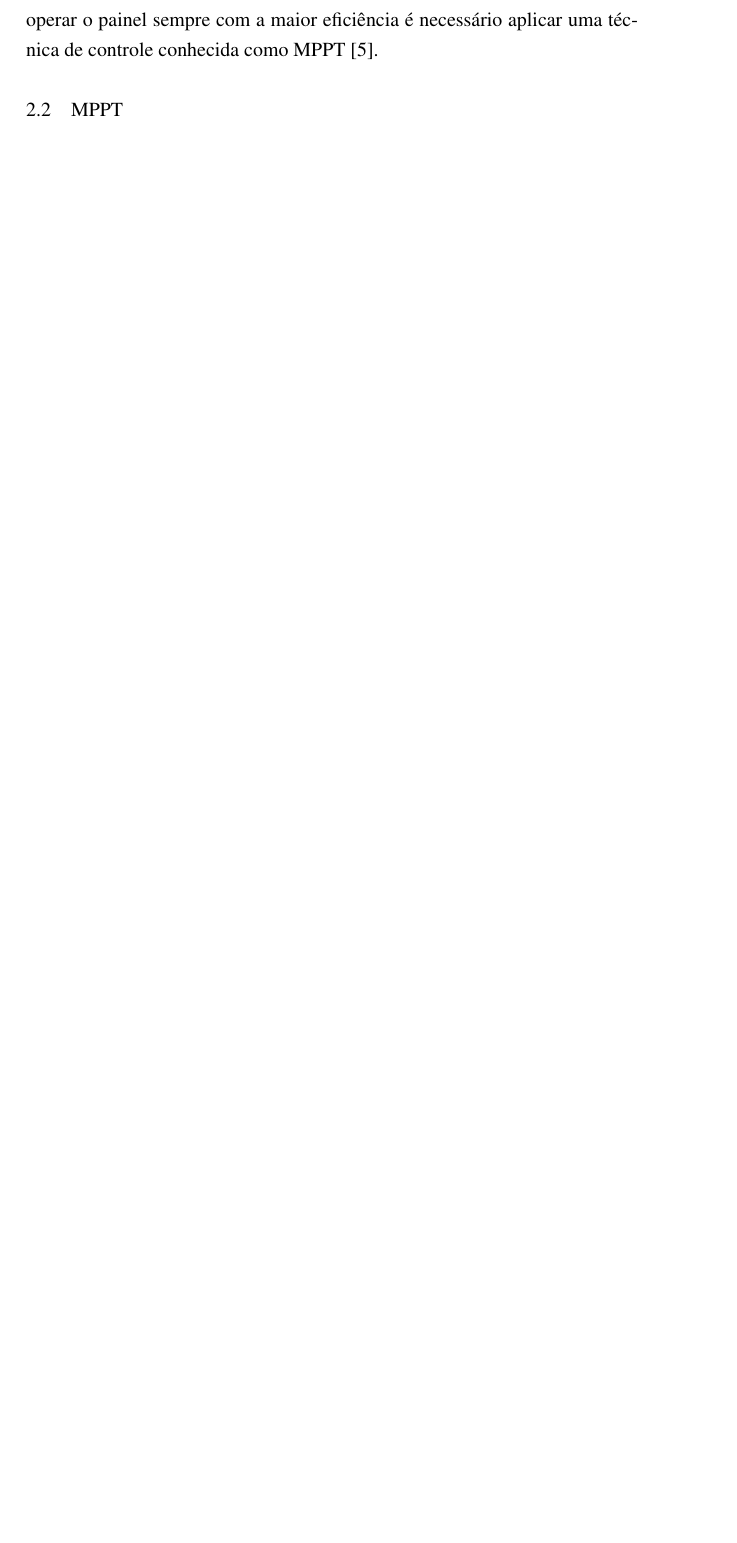
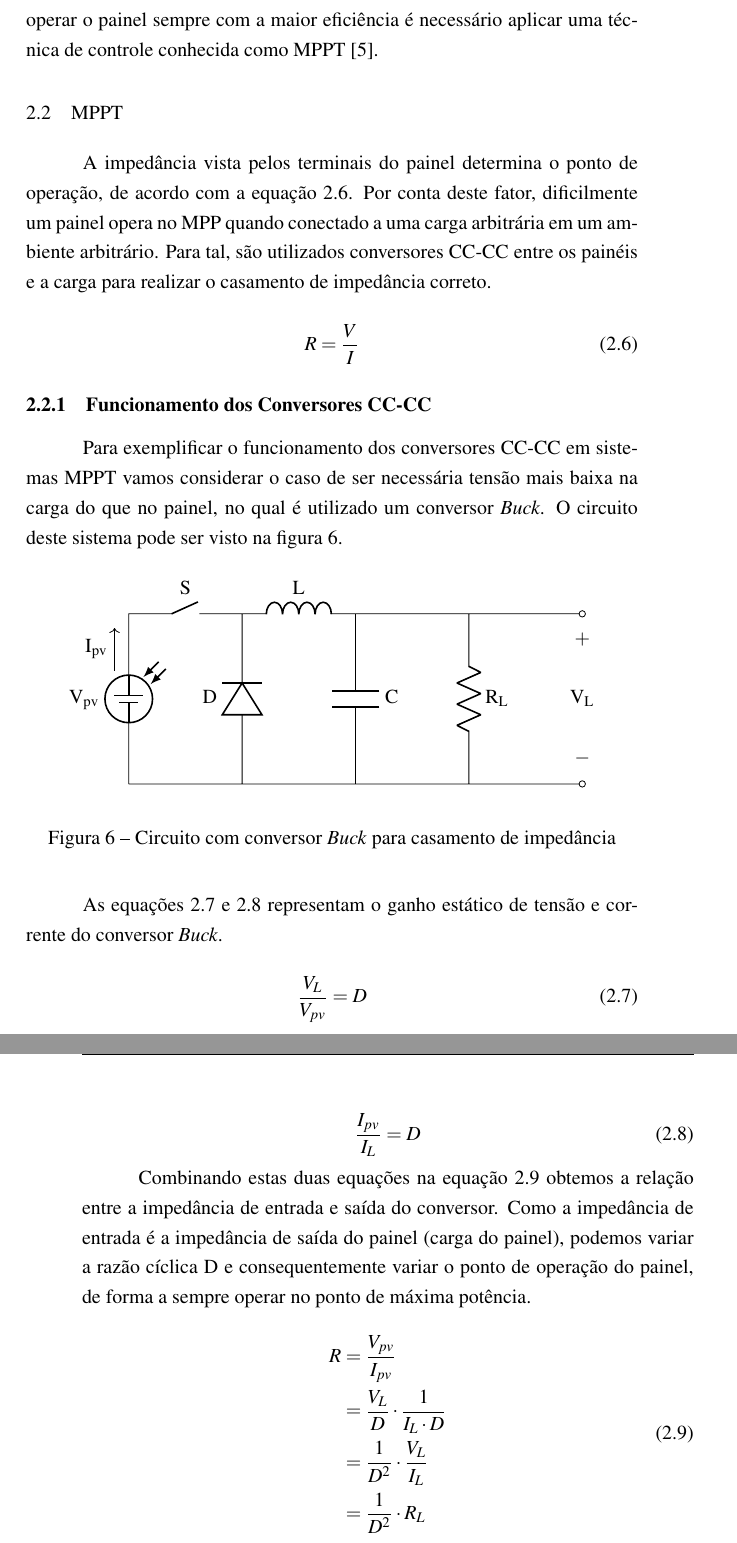
Before and after one commit to brunoeiterer/TCC, a LaTeX thesis (main.tex, which reads solarPanelModel.tex): part of page 16 of 19 before the commit and two parts of pages 16 and 17 of 21 after it, the two joined at a grey line, cut so that both start at the same text, the shorter picture padded with empty space. Compiled offline with pdfLaTeX.

Commit message:
Add CC-CC converter working principle

```diff
--- a/solarPanelModel.tex
+++ b/solarPanelModel.tex
@@ -153,3 +153,54 @@ Quando várias células são conectadas em série e/ou em paralelo é formado um
 Como podemos ver pelas figuras, existe um ponto de máximo, conhecido como \gls{mpp}, e que este ponto varia muito com a variação da temperatura do painel e um pouco com a variação da irradiância incidente, portanto para operar o painel sempre com a maior eficiência é necessário aplicar uma técnica de controle conhecida como \gls{mppt} \cite{ahmed2016}.
 
 \section{\glsentryshort{mppt}}
+
+A impedância vista pelos terminais do painel determina o ponto de operação, de acordo com a equação \ref{eq:impedancia_painel}. Por conta deste fator, dificilmente um painel opera no \gls{mpp} quando conectado a uma carga arbitrária em um ambiente arbitrário. Para tal, são utilizados conversores CC-CC entre os painéis e a carga para realizar o casamento de impedância correto.
+
+\begin{equation}
+R = \frac{V}{I}
+\label{eq:impedancia_painel}
+\end{equation}
+
+\subsection{Funcionamento dos Conversores CC-CC}
+
+Para exemplificar o funcionamento dos conversores CC-CC em sistemas \gls{mppt} vamos considerar o caso de ser necessária tensão mais baixa na carga do que no painel, no qual é utilizado um conversor \textit{Buck}. O circuito deste sistema pode ser visto na figura \ref{circuito_com_conversor_buck}.
+
+\begin{figure}[!htpb]
+\begin{center}
+\begin{circuitikz} [american]
+\draw
+(0,0) to[pvsource, l = V\textsubscript{pv}] (0,3)
+      to[nos, l = S] (2,3)
+(0,0) -- (2,0) to[diode, l = D]
+(2,3) to[inductor, l = L] (4,3)
+(4,3) to[capacitor, l = C] (4,0) -- (2,0)
+(4,3) to[short] (6,3)
+(6,3) to[resistor, l=R\textsubscript{L}] (6,0) -- (4,0)
+(6,3) -- (8,3) to[open, v^=V\textsubscript{L}, o-o] (8,0) -- (6,0);
+\draw[->] (-0.25, 2) -- (-0.25, 2.75) node[midway, left] {I\textsubscript{pv}};
+\end{circuitikz}
+\end{center}
+\caption{Circuito com conversor \textit{Buck} para casamento de impedância}
+\label{circuito_com_conversor_buck}
+\end{figure}
+
+As equações \ref{eq:ganho_estatico_conversor_buck} e \ref{eq:ganho_estatico_conversor_buck_corrente} representam o ganho estático de tensão e corrente do conversor \textit{Buck}.
+
+\begin{equation} \label{eq:ganho_estatico_conversor_buck}
+\frac{V_{L}}{V_{pv}} = D
+\end{equation}
+
+\begin{equation}\label{eq:ganho_estatico_conversor_buck_corrente}
+\frac{I_{pv}}{I_{L}} = D
+\end{equation}
+
+Combinando estas duas equações na equação \ref{eq:relacao_impedancia_entrada_saida_buck} obtemos a relação entre a impedância de entrada e saída do conversor. Como a impedância de entrada é a impedância de saída do painel (carga do painel), podemos variar a razão cíclica D e consequentemente variar o ponto de operação do painel, de forma a sempre operar no ponto de máxima potência.
+
+\begin{equation} \label{eq:relacao_impedancia_entrada_saida_buck}
+\begin{aligned}
+R &= \frac{V_{pv}}{I_{pv}} \\
+&= \frac{V_{L}}{D} \cdot \frac{1}{I_{L}\cdot D} \\
+&= \frac{1}{D^{2}} \cdot \frac{V_{L}}{I_{L}} \\
+&= \frac{1}{D^{2}} \cdot R_{L}
+\end{aligned}
+\end{equation}
```
Also changed, not shown: solarPanelModel.tex (6 more changed lines).
